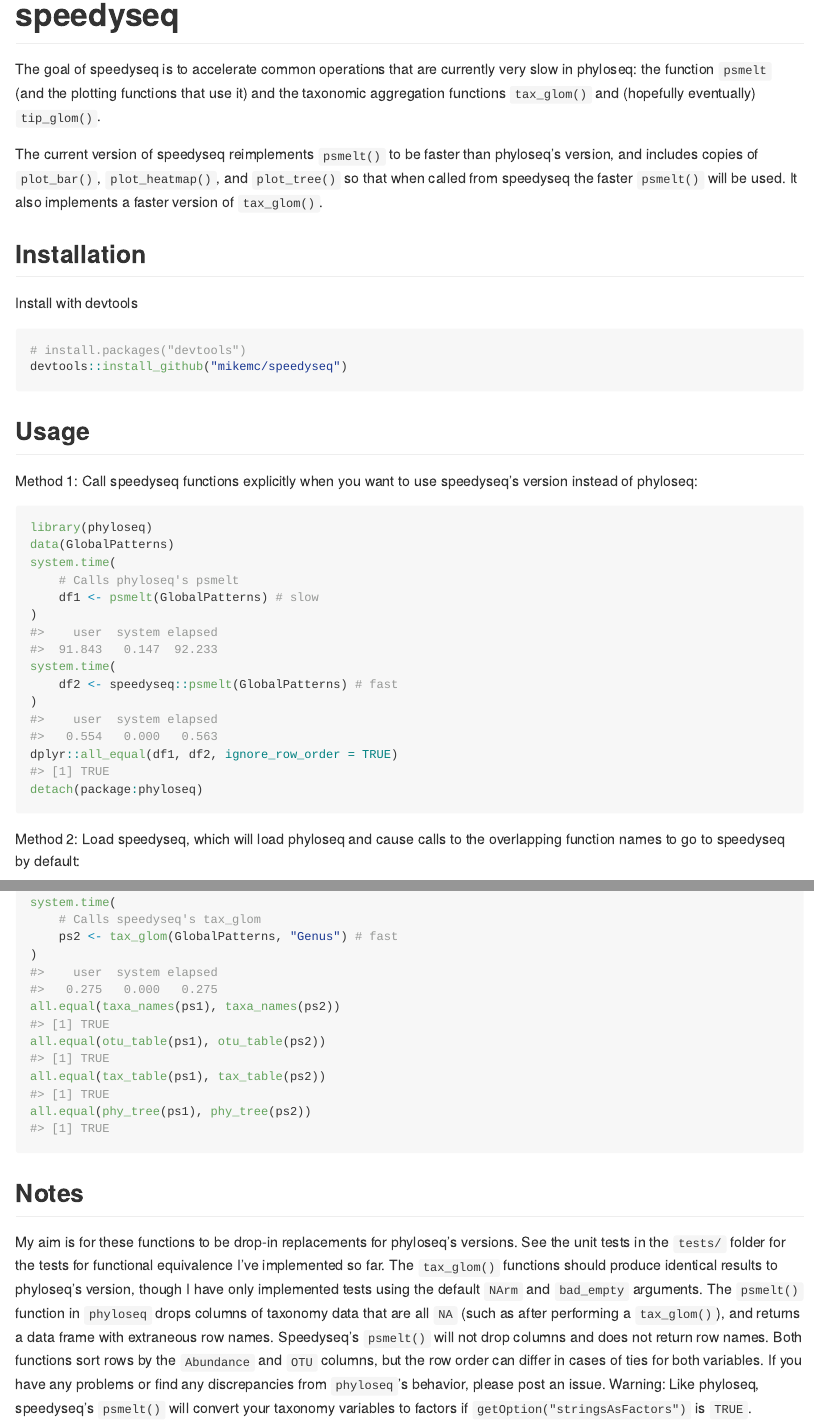
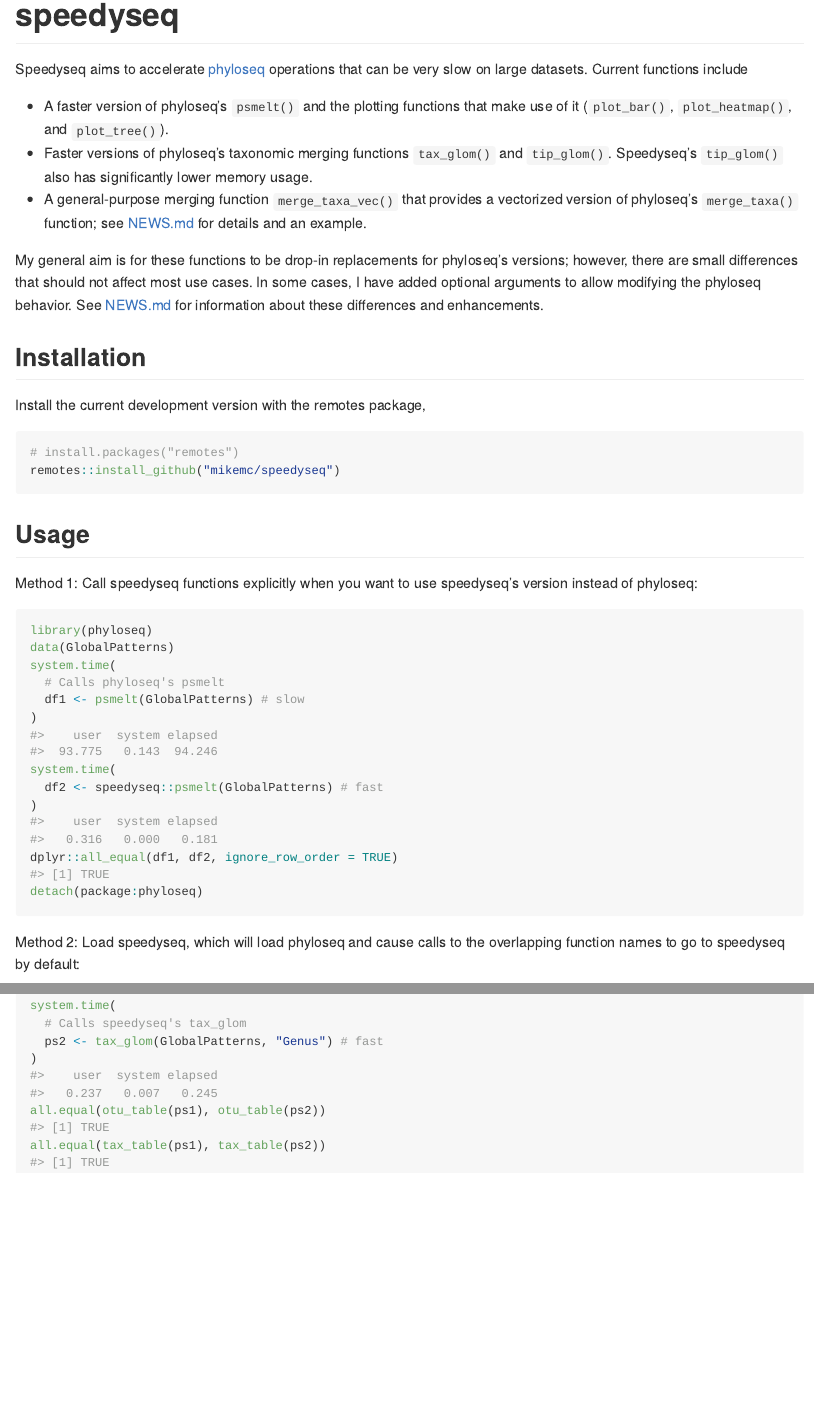
Before and after one commit to mikemc/speedyseq, an R Markdown document (README.Rmd): the page in a window 1100 px wide, from its top, and a second part further down, joined at a grey line. The pictures show the output file README.md that the author committed with the source, drawn offline in the style of GitHub; badge pictures from the web are left out.

Commit message:
Update README
- Link to phyloseq website
- Update package and function descriptions
- Replace "Notes" section with reference to NEWS.md

````diff
--- a/README.Rmd
+++ b/README.Rmd
@@ -22,22 +22,30 @@ status](https://travis-ci.org/mikemc/speedyseq.svg?branch=master)](https://travi
 coverage](https://codecov.io/gh/mikemc/speedyseq/branch/master/graph/badge.svg)](https://codecov.io/gh/mikemc/speedyseq?branch=master)
 <!-- badges: end -->
 
-The goal of speedyseq is to accelerate common operations that are currently
-very slow in phyloseq: the function `psmelt` (and the plotting functions that
-use it) and the taxonomic aggregation functions `tax_glom()` and (hopefully
-eventually) `tip_glom()`.
+Speedyseq aims to accelerate [phyloseq](https://joey711.github.io/phyloseq/)
+operations that can be very slow on large datasets. Current functions include
 
-The current version of speedyseq reimplements `psmelt()` to be faster than
-phyloseq's version, and includes copies of `plot_bar()`, `plot_heatmap()`, and
-`plot_tree()` so that when called from speedyseq the faster `psmelt()` will be
-used. It also implements a faster version of `tax_glom()`.
+* A faster version of phyloseq's `psmelt()` and the plotting functions that
+  make use of it (`plot_bar()`, `plot_heatmap()`, and `plot_tree()`).
+* Faster versions of phyloseq's taxonomic merging functions `tax_glom()` and
+  `tip_glom()`. Speedyseq's `tip_glom()` also has significantly lower memory
+  usage.
+* A general-purpose merging function `merge_taxa_vec()` that provides a
+  vectorized version of phyloseq's `merge_taxa()` function; see
+  [NEWS.md](./NEWS.md) for details and an example.
+
+My general aim is for these functions to be drop-in replacements for phyloseq's
+versions; however, there are small differences that should not affect most use
+cases. In some cases, I have added optional arguments to allow modifying the
+phyloseq behavior. See [NEWS.md](./NEWS.md) for information about these
+differences and enhancements.
 
 ## Installation
 
-Install with devtools
-```r
-# install.packages("devtools")
-devtools::install_github("mikemc/speedyseq")
+Install the current development version with the remotes package,
+```{r, eval = FALSE}
+# install.packages("remotes")
+remotes::install_github("mikemc/speedyseq")
 ```
 
 ## Usage
@@ -64,31 +72,12 @@ overlapping function names to go to speedyseq by default:
 library(speedyseq)
 data(GlobalPatterns)
 system.time(
-    ps1 <- phyloseq::tax_glom(GlobalPatterns, "Genus") # slow
+  ps1 <- phyloseq::tax_glom(GlobalPatterns, "Genus") # slow
 )
 system.time(
-    # Calls speedyseq's tax_glom
-    ps2 <- tax_glom(GlobalPatterns, "Genus") # fast
+  # Calls speedyseq's tax_glom
+  ps2 <- tax_glom(GlobalPatterns, "Genus") # fast
 )
-all.equal(taxa_names(ps1), taxa_names(ps2))
 all.equal(otu_table(ps1), otu_table(ps2))
 all.equal(tax_table(ps1), tax_table(ps2))
-all.equal(phy_tree(ps1), phy_tree(ps2))
 ```
-
-## Notes
-
-My aim is for these functions to be drop-in replacements for phyloseq's
-versions. See the unit tests in the `tests/` folder for the tests for
-functional equivalence I've implemented so far. The `tax_glom()` functions
-should produce identical results to phyloseq's version, though I have only
-implemented tests using the default `NArm` and `bad_empty` arguments. The
-`psmelt()` function in `phyloseq` drops columns of taxonomy data that are all
-`NA` (such as after performing a `tax_glom()`), and returns a data frame with
-extraneous row names. Speedyseq's `psmelt()` will not drop columns and does not
-return row names. Both functions sort rows by the `Abundance` and `OTU`
-columns, but the row order can differ in cases of ties for both variables.  If
-you have any problems or find any discrepancies from `phyloseq`'s behavior,
-please post an issue. Warning: Like phyloseq, speedyseq's `psmelt()` will
-convert your taxonomy variables to factors if `getOption("stringsAsFactors")`
-is `TRUE`.
````
Also changed, not shown: README.md, README.Rmd (6 more changed lines).
